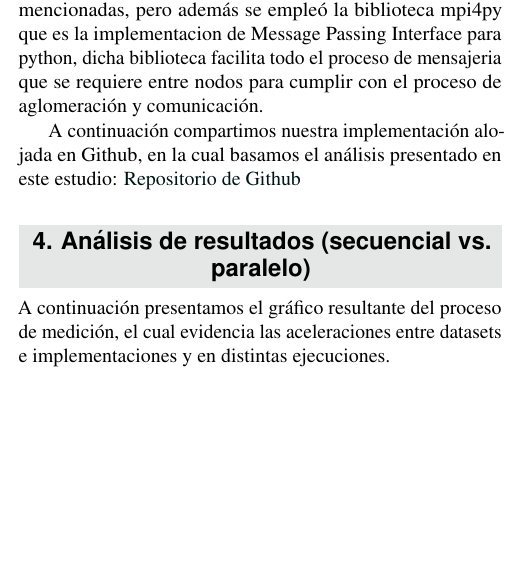
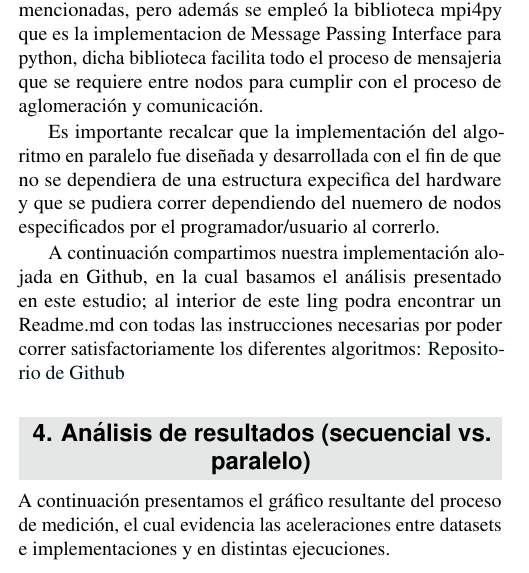
Before and after one commit to jonyzp/HPC, a LaTeX document (TechnicalReport/article_3.tex): part of one column of page 2 of 3, cut so that both start at the same text, the shorter picture padded with empty space. Compiled offline with pdfLaTeX.

Commit message:
ultimas modificaciones a la implementacion

```diff
--- a/TechnicalReport/article_3.tex
+++ b/TechnicalReport/article_3.tex
@@ -192,7 +192,9 @@ La implementación de esta practica fue realizada en python ya que es un lenguaj
 Para la implementacíon del codigo serial se utilizaron algunas bibliotecas como operator, os y sys que nos permitieron realizar operaciones como lectura de ficheros, manejo de argumentos y brindar caracteristicas para el ordenamiento de alguas estructuras de datos, tambien se empleo numpy como un soporte para las estructuras de datos necesarias para la matriz que contenia todas las distancias entre documentos.
 Para la implementación del algoritmo en paralelo se emplearon las librerias anterior mente mencionadas, pero además se empleó la biblioteca mpi4py que es la implementacion de Message Passing Interface para python, dicha biblioteca facilita todo el proceso de mensajeria que se requiere entre nodos para cumplir con el proceso de aglomeración y comunicación.
 
-A continuación compartimos nuestra implementación alojada en Github, en la cual basamos el análisis presentado en este estudio: \href{https://github.com/jonyzp/HPC}{Repositorio de Github}
+Es importante recalcar que la implementación del algoritmo en paralelo fue diseñada y desarrollada con el fin de que no se dependiera de una estructura expecifica del hardware y que se pudiera correr dependiendo del nuemero de nodos especificados por el programador/usuario al correrlo.
+
+A continuación compartimos nuestra implementación alojada en Github, en la cual basamos el análisis presentado en este estudio; al interior de este ling podra encontrar un Readme.md con todas las instrucciones necesarias por poder correr satisfactoriamente los diferentes algoritmos: \href{https://github.com/jonyzp/HPC}{Repositorio de Github}
 
 \section{Análisis de resultados (secuencial vs. paralelo)}
 
```
